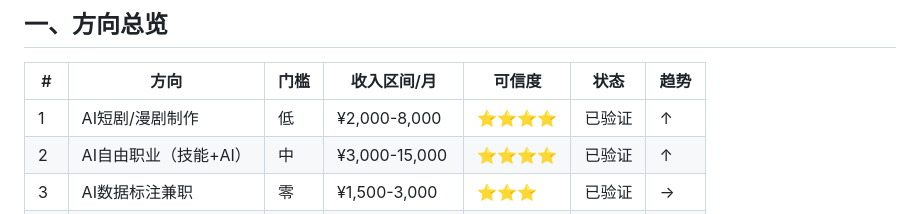
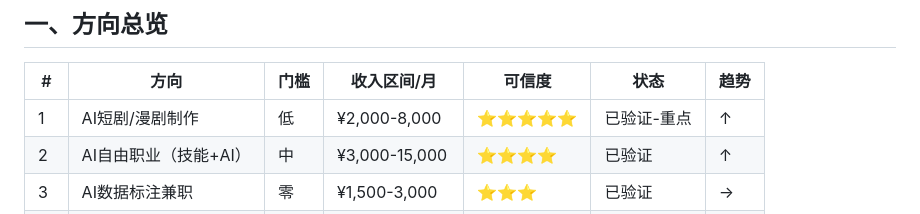
Before and after one commit to echonode7x-ux/hermes-ai-analysis, a Markdown page: content/research/2026-05-25-landscape.md, the part around the change. GitHub-like rendering.

Commit message:
data(research): AI短剧评分升级至5星-重点调研，收入区间更新至¥2K-19K

```diff
--- a/content/research/2026-05-25-landscape.md
+++ b/content/research/2026-05-25-landscape.md
@@ -12,7 +12,7 @@
 
 | # | 方向 | 门槛 | 收入区间/月 | 可信度 | 状态 | 趋势 |
 |---|------|------|-------------|--------|------|------|
-| 1 | AI短剧/漫剧制作 | 低 | ¥2,000-8,000 | ⭐⭐⭐⭐ | 已验证 | ↑ |
+| 1 | AI短剧/漫剧制作 | 低 | ¥2,000-8,000 | ⭐⭐⭐⭐⭐ | 已验证-重点 | ↑ |
 | 2 | AI自由职业（技能+AI） | 中 | ¥3,000-15,000 | ⭐⭐⭐⭐ | 已验证 | ↑ |
 | 3 | AI数据标注兼职 | 零 | ¥1,500-3,000 | ⭐⭐⭐ | 已验证 | → |
 | 4 | AI公众号/自媒体 | 低 | ¥500-5,000 | ⭐⭐⭐ | 已验证 | ↓ |
```
